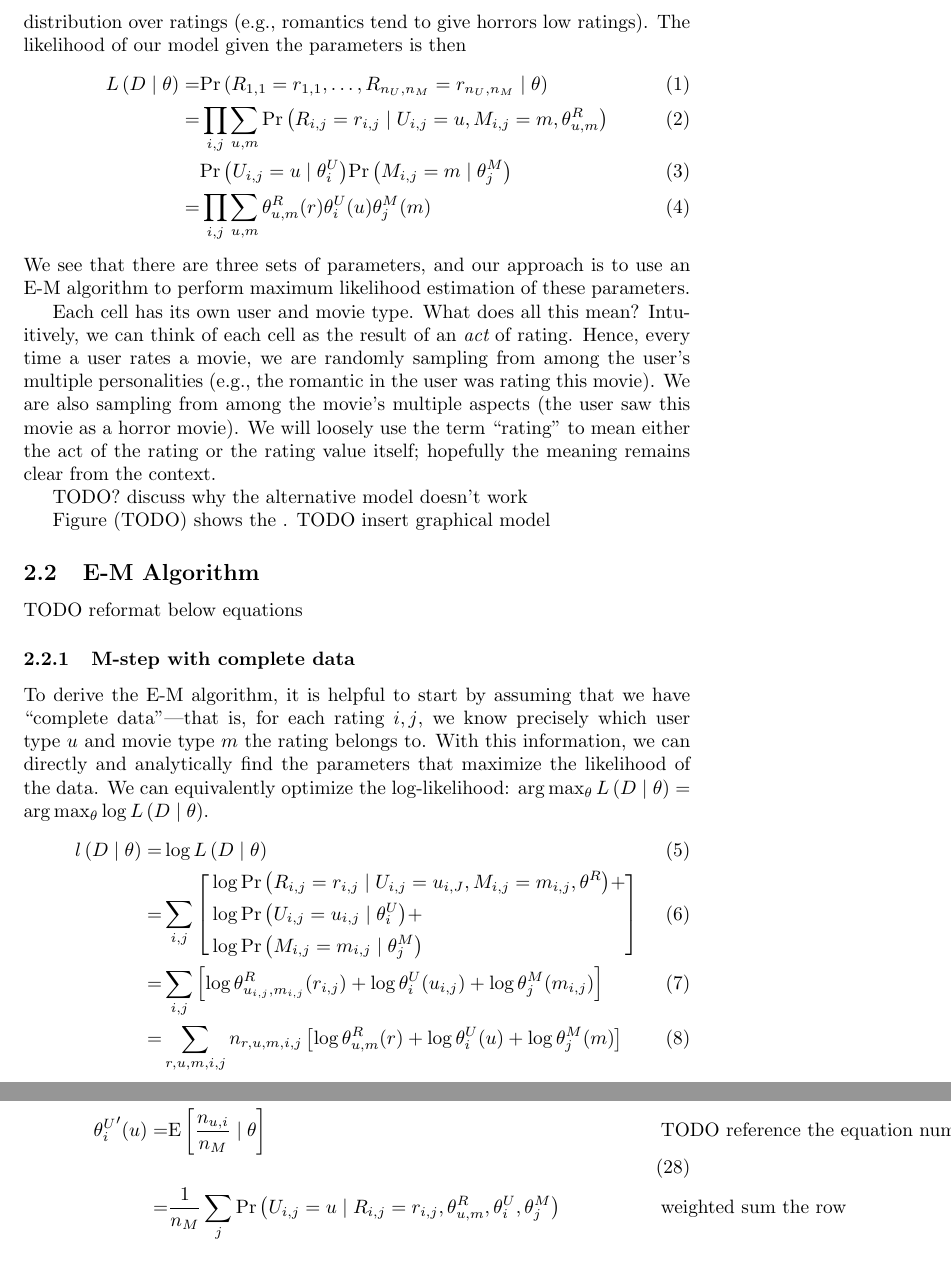
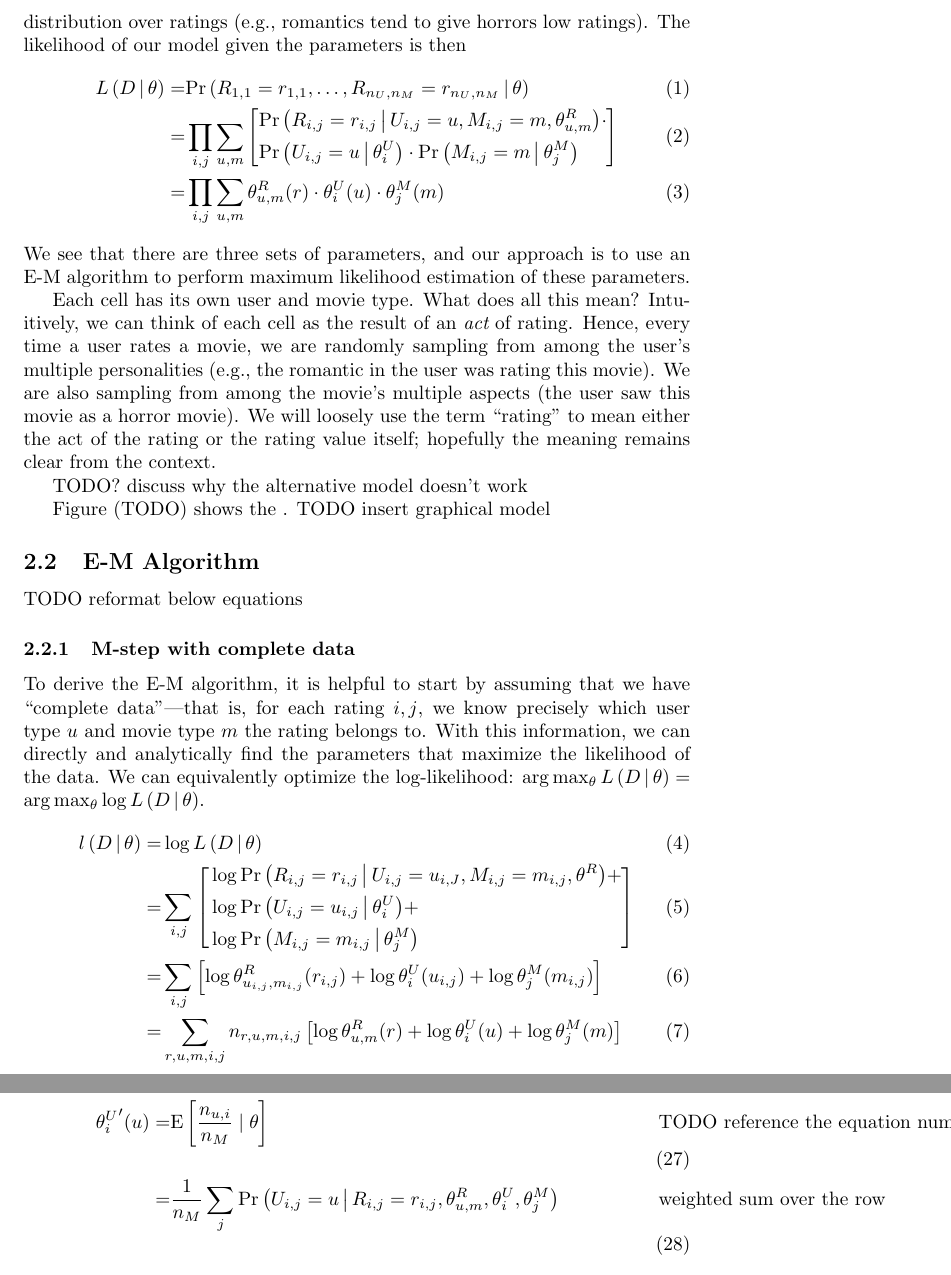
Before and after one commit to gpapadop79/netflix6867, a LaTeX document (doc/report/report.tex): two parts of pages 2 and 5 of 9, joined at a grey line, cut so that both start at the same text. Compiled offline with pdfLaTeX.

```diff
--- a/doc/report/report.tex
+++ b/doc/report/report.tex
@@ -55,11 +55,14 @@
   \LL{D}{\theta}
   =& \PP{ R_{1,1} = r_{1,1}, \dots, R_{n_U,n_M} = r_{n_U,n_M} }{
     \theta } \\
-  =& \prod_{i,j} \sum_{u,m}
-  \PP{ R_{i,j} = r_{i,j} }{ U_{i,j} = u, M_{i,j} = m, \theta^R_{u,m} } \\
-  & \PP{ U_{i,j} = u }{ \theta^U_i }
-  \PP{ M_{i,j} = m }{ \theta^M_j } \\
-  =& \prod_{i,j} \sum_{u,m} \theta^R_{u,m}(r) \theta^U_i(u) \theta^M_j(m)
+  =& \prod_{i,j} \sum_{u,m} \left[
+    \begin{aligned}
+      & \PP{ R_{i,j} = r_{i,j} }{ U_{i,j} = u, M_{i,j} = m,
+        \theta^R_{u,m} } \cdot \\
+      & \PP{ U_{i,j} = u }{ \theta^U_i } \cdot
+      \PP{ M_{i,j} = m }{ \theta^M_j }
+    \end{aligned} \right] \\
+  =& \prod_{i,j} \sum_{u,m} \theta^R_{u,m}(r) \cdot \theta^U_i(u) \cdot \theta^M_j(m)
 \end{align}
 We see that there are three sets of parameters, and our approach is to
 use an E-M algorithm to perform maximum likelihood estimation of these
@@ -250,7 +253,7 @@
     equation num} \\
   =& \frac{1}{n_M} \sum_j \PP{U_{i,j} = u}{ R_{i,j} = r_{i,j}, \theta^R_{u,m},
     \theta^U_i, \theta^M_j }
-  && \text{weighted sum the row}
+  && \text{weighted sum over the row}
 \end{align}
 
 Similarly, for all $j \in \range{n_M}$,
```
Also changed, not shown: doc/report/header.tex (+3 -7 lines), doc/report/hiro.tex (+3 -3 lines), doc/report/Makefile.
